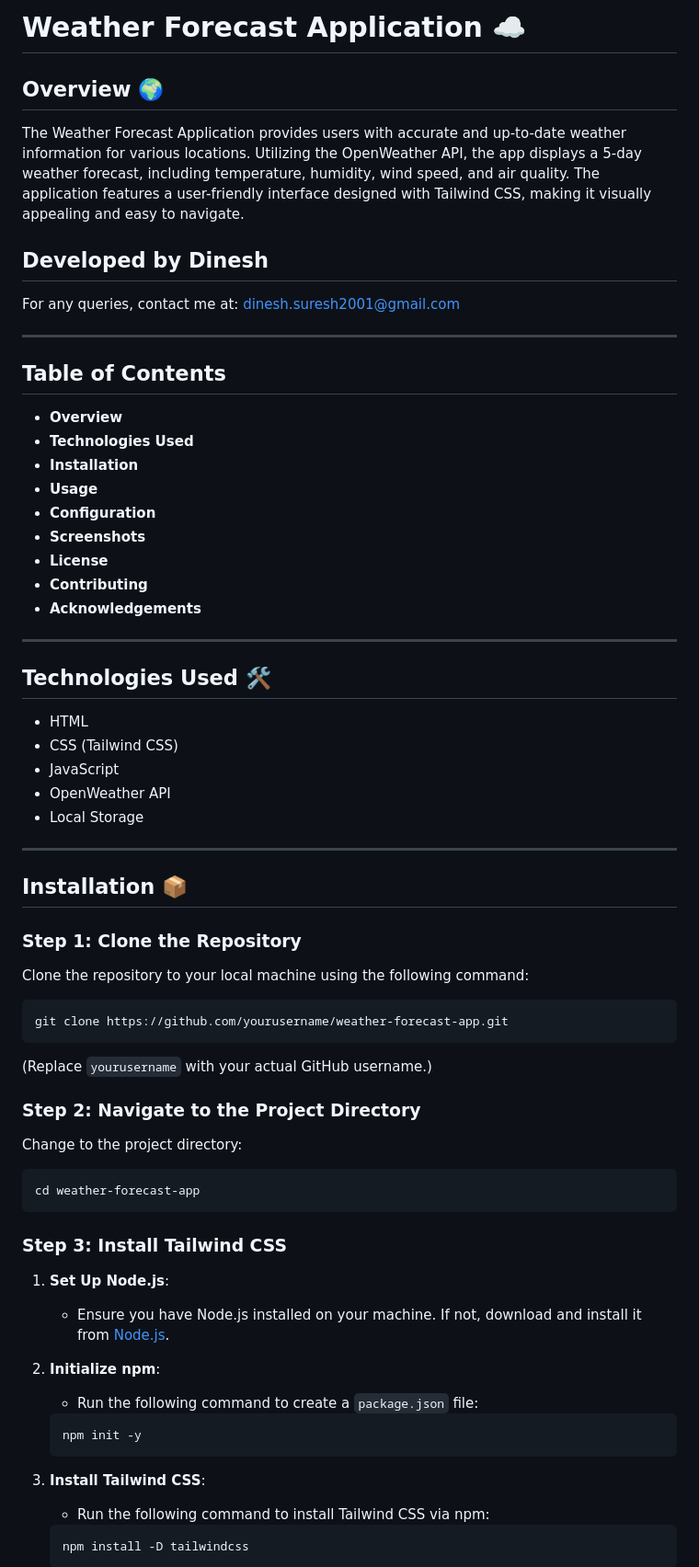
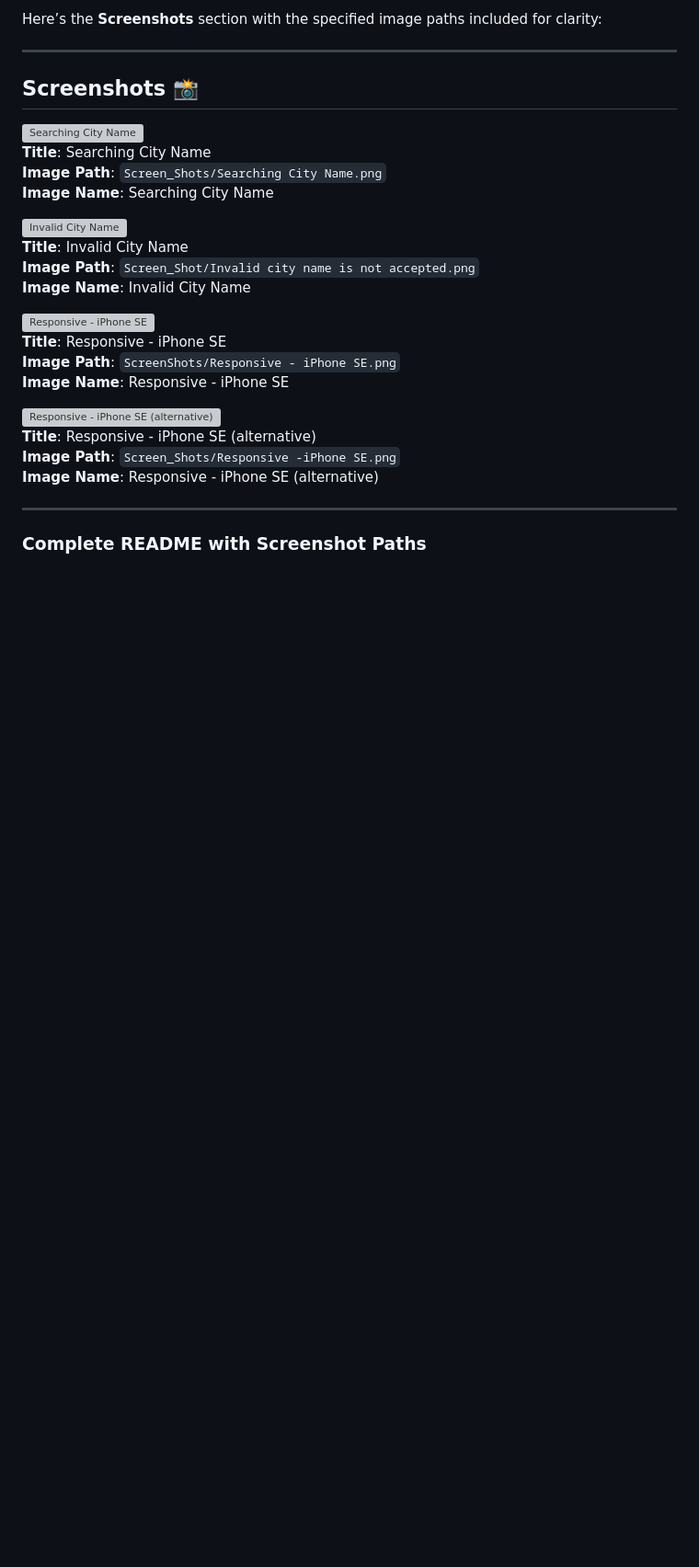
Before and after one commit to Master-dinesh/Weather-Forecast-Application, a Markdown page: README.md, the part around the change printed below. Shown: that part at 92% size. Rendered like a GitHub page; blank space fills up the shorter version; grey boxes are pictures that could not be loaded.

````diff
--- a/README.md
+++ b/README.md
@@ -1,63 +1,29 @@
-# Weather Forecast Application ☁️
-
-## Overview 🌍
-The Weather Forecast Application provides users with accurate and up-to-date weather information for various locations. Utilizing the OpenWeather API, the app displays a 5-day weather forecast, including temperature, humidity, wind speed, and air quality. The application features a user-friendly interface designed with Tailwind CSS, making it visually appealing and easy to navigate.
-
-## Developed by Dinesh
-For any queries, contact me at: [dinesh.suresh2001@gmail.com](mailto:dinesh.suresh2001@gmail.com)
+Here’s the **Screenshots** section with the specified image paths included for clarity:
 
 ---
 
-## Table of Contents
-- **Overview**
-- **Technologies Used**
-- **Installation**
-- **Usage**
-- **Configuration**
-- **Screenshots**
-- **License**
-- **Contributing**
-- **Acknowledgements**
+## Screenshots 📸
+![Searching City Name](Screen_Shots/Searching%20City%20Name.png)
+**Title**: Searching City Name
+**Image Path**: `Screen_Shots/Searching City Name.png`
+**Image Name**: Searching City Name
+
+![Invalid City Name](Screen_Shot/Invalid%20city%20name%20is%20not%20accepted%20.png)
+**Title**: Invalid City Name
+**Image Path**: `Screen_Shot/Invalid city name is not accepted.png`
+**Image Name**: Invalid City Name
+
+![Responsive - iPhone SE](ScreenShots/Responsive%20-%20iPhone%20SE.png)
+**Title**: Responsive - iPhone SE
+**Image Path**: `ScreenShots/Responsive - iPhone SE.png`
+**Image Name**: Responsive - iPhone SE
+
+![Responsive - iPhone SE (alternative)](Screen_Shots/Responsive%20-iPhone%20SE.png)
+**Title**: Responsive - iPhone SE (alternative)
+**Image Path**: `Screen_Shots/Responsive -iPhone SE.png`
+**Image Name**: Responsive - iPhone SE (alternative)
 
 ---
 
-## Technologies Used 🛠️
-- HTML
-- CSS (Tailwind CSS)
-- JavaScript
-- OpenWeather API
-- Local Storage
+### Complete README with Screenshot Paths
 
----
-
-## Installation 📦
-
-### Step 1: Clone the Repository
-Clone the repository to your local machine using the following command:
-```bash
-git clone https://github.com/yourusername/weather-forecast-app.git
-```
-(Replace `yourusername` with your actual GitHub username.)
-
-### Step 2: Navigate to the Project Directory
-Change to the project directory:
-```bash
-cd weather-forecast-app
-```
-
-### Step 3: Install Tailwind CSS
-1. **Set Up Node.js**:
-   - Ensure you have Node.js installed on your machine. If not, download and install it from [Node.js](https://nodejs.org/).
-
-2. **Initialize npm**:
-   - Run the following command to create a `package.json` file:
-   ```bash
-   npm init -y
-   ```
-
-3. **Install Tailwind CSS**:
-   - Run the following command to install Tailwind CSS via npm:
-   ```bash
-   npm install -D tailwindcss
-   ```
-
````
Also changed, not shown: other parts of README.md (+20 -102 lines).
